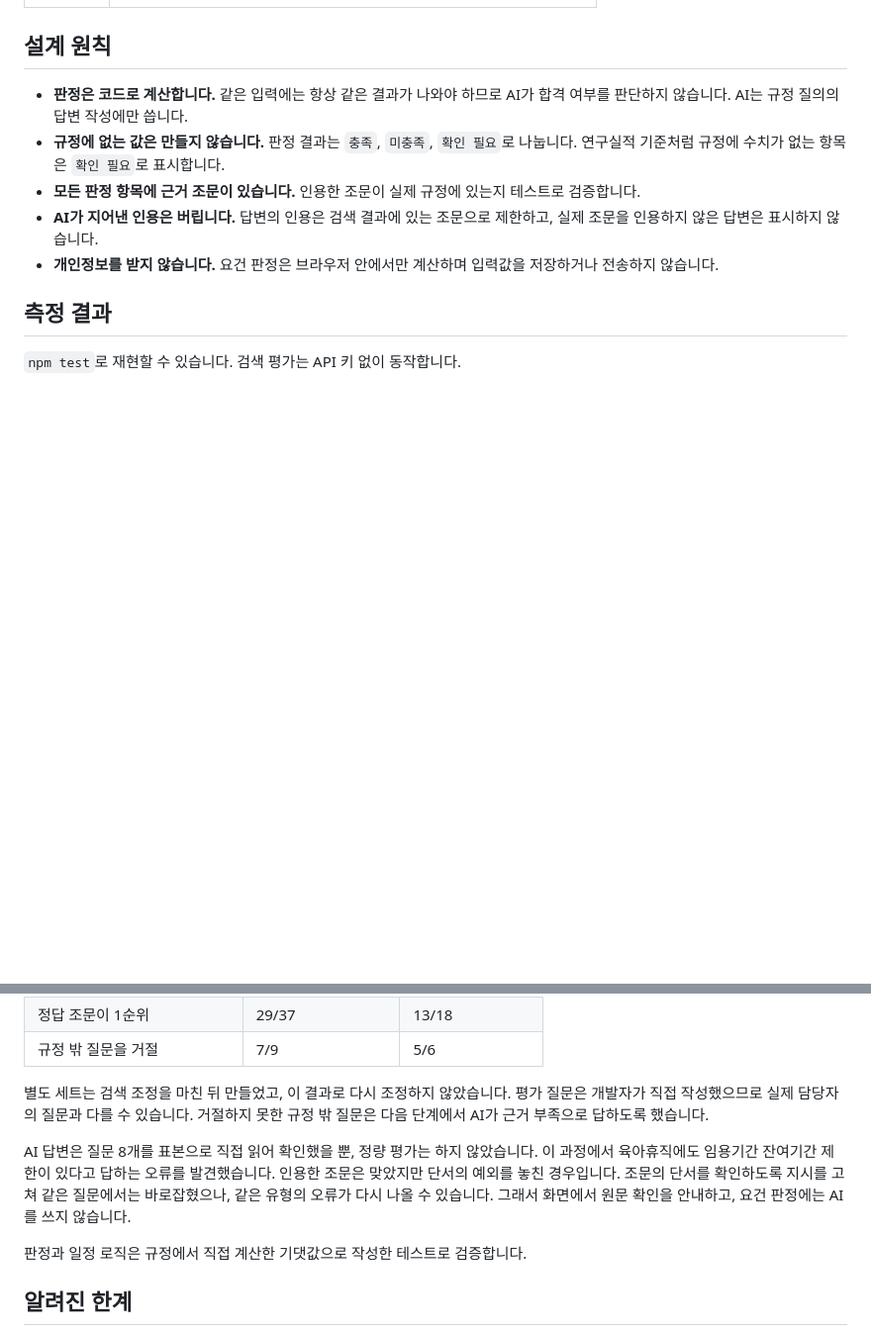
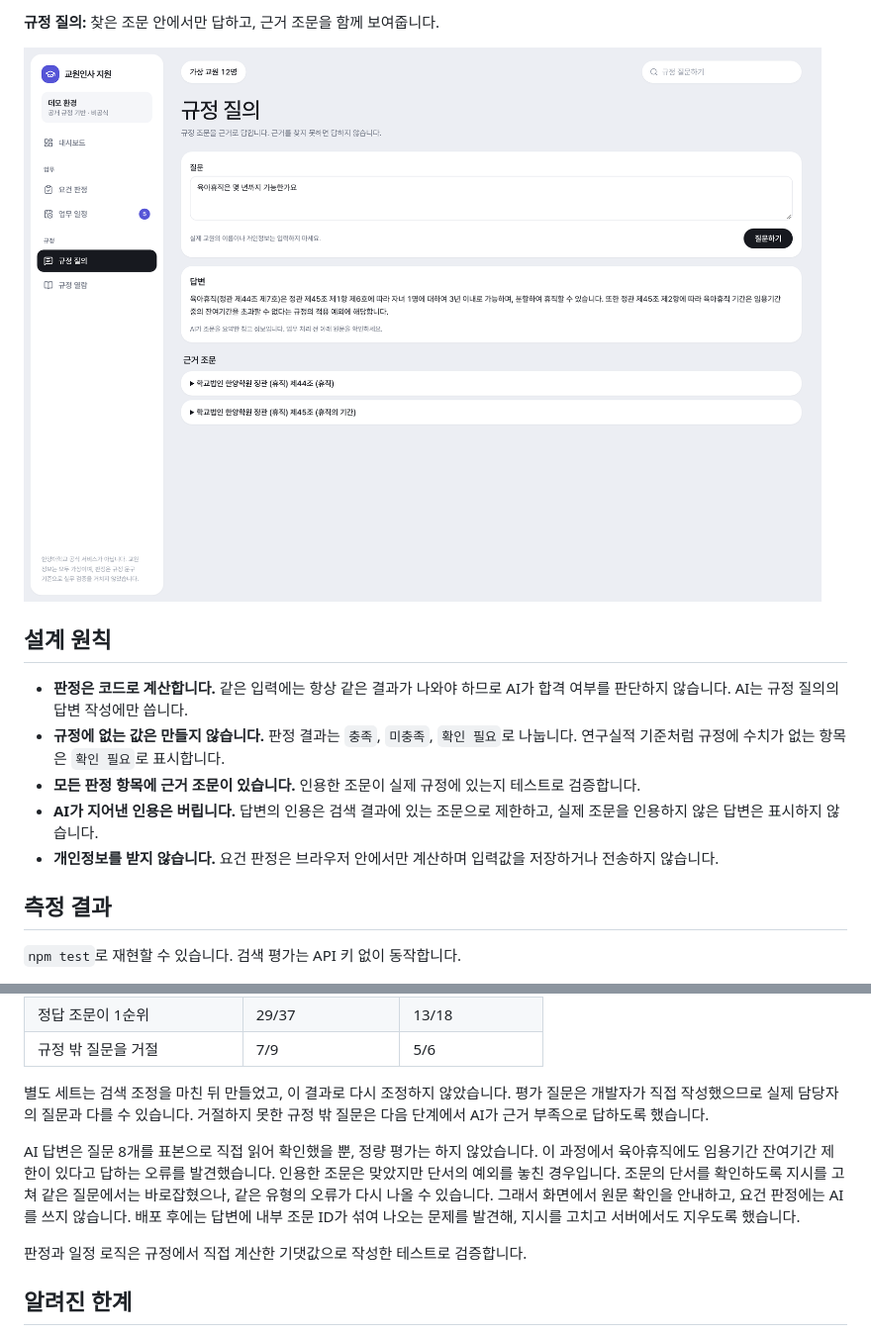
Before and after one commit to ohhoho8/faculty-hr-assistant, a Markdown page: README.md, 2 parts joined by grey strips. Shown at 99% size. GitHub-like rendering; pictures changed too: docs/screenshots/ask.png (added); blank space fills up the shorter version.

Commit message:
Add screenshots of the main screens to the README
Co-Authored-By: Claude Opus 5.5 <noreply@anthropic.com>

```diff
--- a/README.md
+++ b/README.md
@@ -23,3 +37,7 @@
+**규정 질의:** 찾은 조문 안에서만 답하고, 근거 조문을 함께 보여줍니다.
+
+![규정 질의](docs/screenshots/ask.png)
+
 ## 설계 원칙
 
 - **판정은 코드로 계산합니다.** 같은 입력에는 항상 같은 결과가 나와야 하므로 AI가 합격 여부를 판단하지 않습니다. AI는 규정 질의의 답변 작성에만 씁니다.
@@ -40,7 +58,7 @@
 
 별도 세트는 검색 조정을 마친 뒤 만들었고, 이 결과로 다시 조정하지 않았습니다. 평가 질문은 개발자가 직접 작성했으므로 실제 담당자의 질문과 다를 수 있습니다. 거절하지 못한 규정 밖 질문은 다음 단계에서 AI가 근거 부족으로 답하도록 했습니다.
 
-AI 답변은 질문 8개를 표본으로 직접 읽어 확인했을 뿐, 정량 평가는 하지 않았습니다. 이 과정에서 육아휴직에도 임용기간 잔여기간 제한이 있다고 답하는 오류를 발견했습니다. 인용한 조문은 맞았지만 단서의 예외를 놓친 경우입니다. 조문의 단서를 확인하도록 지시를 고쳐 같은 질문에서는 바로잡혔으나, 같은 유형의 오류가 다시 나올 수 있습니다. 그래서 화면에서 원문 확인을 안내하고, 요건 판정에는 AI를 쓰지 않습니다.
+AI 답변은 질문 8개를 표본으로 직접 읽어 확인했을 뿐, 정량 평가는 하지 않았습니다. 이 과정에서 육아휴직에도 임용기간 잔여기간 제한이 있다고 답하는 오류를 발견했습니다. 인용한 조문은 맞았지만 단서의 예외를 놓친 경우입니다. 조문의 단서를 확인하도록 지시를 고쳐 같은 질문에서는 바로잡혔으나, 같은 유형의 오류가 다시 나올 수 있습니다. 그래서 화면에서 원문 확인을 안내하고, 요건 판정에는 AI를 쓰지 않습니다. 배포 후에는 답변에 내부 조문 ID가 섞여 나오는 문제를 발견해, 지시를 고치고 서버에서도 지우도록 했습니다.
 
 판정과 일정 로직은 규정에서 직접 계산한 기댓값으로 작성한 테스트로 검증합니다.
 
```
Also changed, not shown: other parts of README.md (+14 -0 lines), docs/screenshots/dashboard.png (added), docs/screenshots/eligibility.png (added), docs/screenshots/schedule.png (added).
